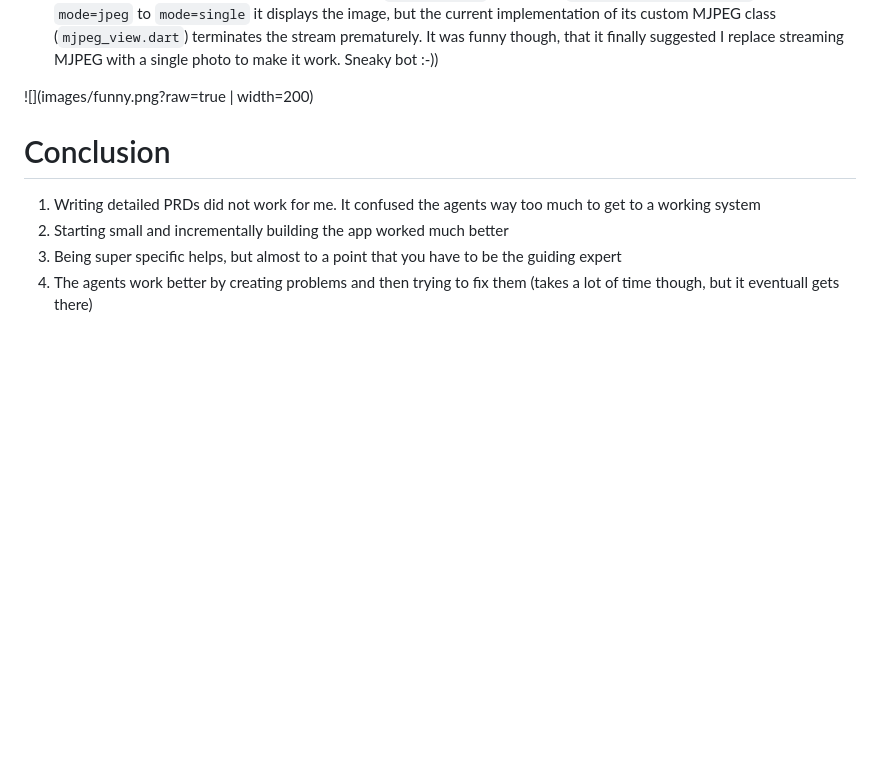
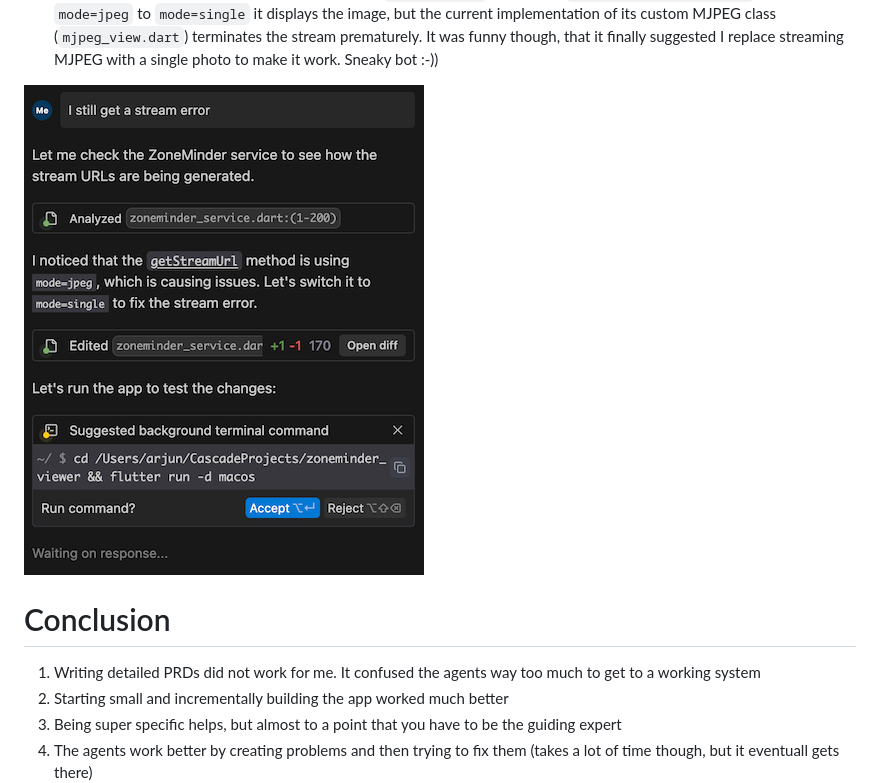
Before and after one commit to pliablepixels/zoneminder_viewer, a Markdown page: README.md, the part around the change. Drawn GitHub-style; pictures changed too: images/funny.png; blank space fills up the shorter version.

```diff
--- a/README.md
+++ b/README.md
@@ -31,7 +31,7 @@ From then, I had to spend 3-4 hours to keep tweaking it via prompts and it final
 
 * That being said, I was particularly impressed by its problem solving skills for specific areas. This project requires viewing MJPEG streams. As simple as that requirement is, it is hard to implement in flutter for the desktop (google for this problem). The gist of the problem is that MJPEG is a continuous stream of images, that never stops. Therefore, if you do an http get, it will never stop receiving data. I had to hint it a bit to look at a modified http dart implementation that implemented HTTP FETCH and it figured out its existing `Image.Network` widget wouldn't work because it used an older http stack. It then proceeded to implement its own MJPEG widget to overcome this issue. That impressed me. That being said, the code still doesn't work. If you change the `getStreamUrl` function in `zoneminder_service.dart` to change `mode=jpeg` to `mode=single` it displays the image, but the current implementation of its custom MJPEG class (`mjpeg_view.dart`) terminates the stream prematurely. It was funny though, that it finally suggested I replace streaming MJPEG with a single photo to make it work. Sneaky bot :-))
 
-![](images/funny.png?raw=true | width=200)
+![](images/funny.png?raw=true)
 
 
 # Conclusion
```
